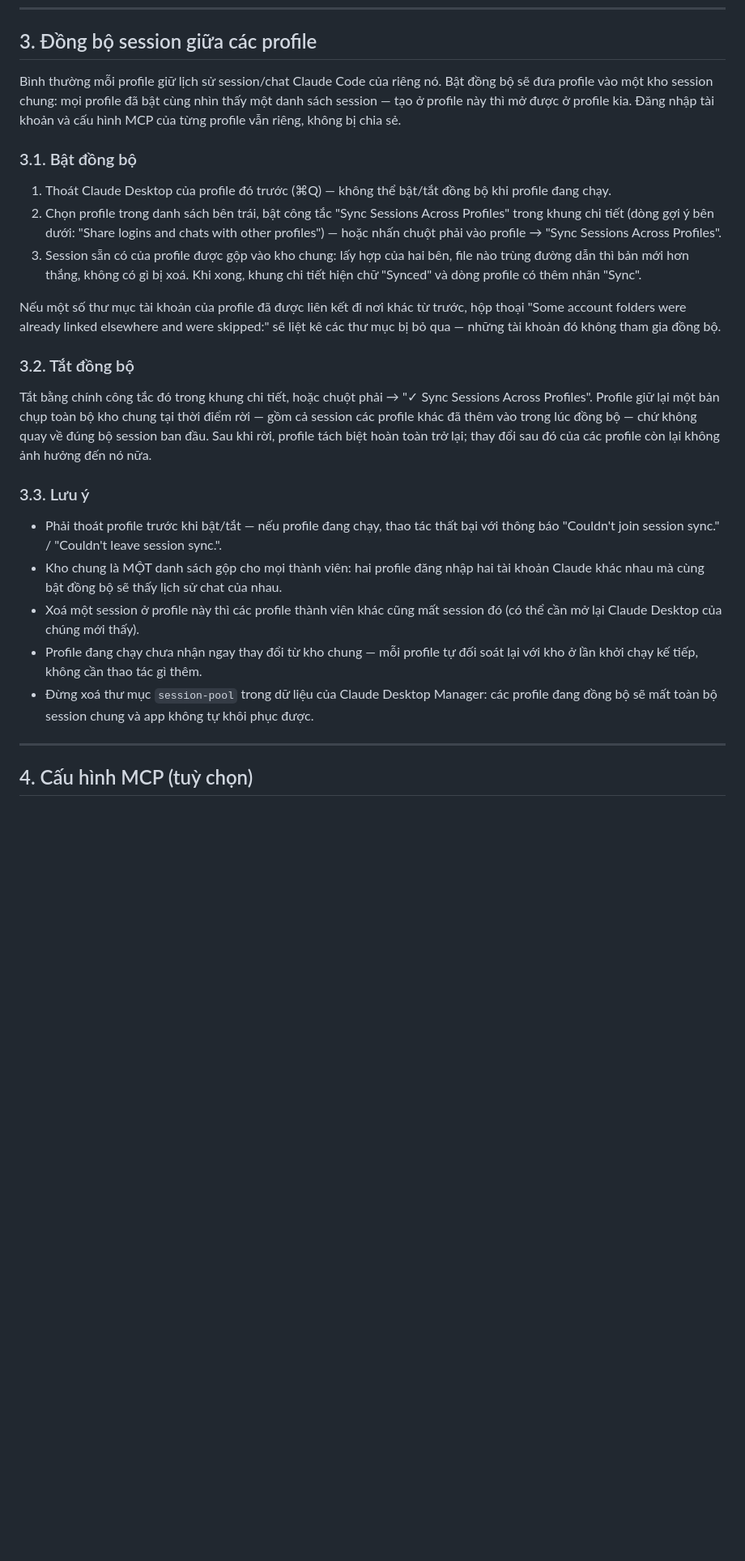
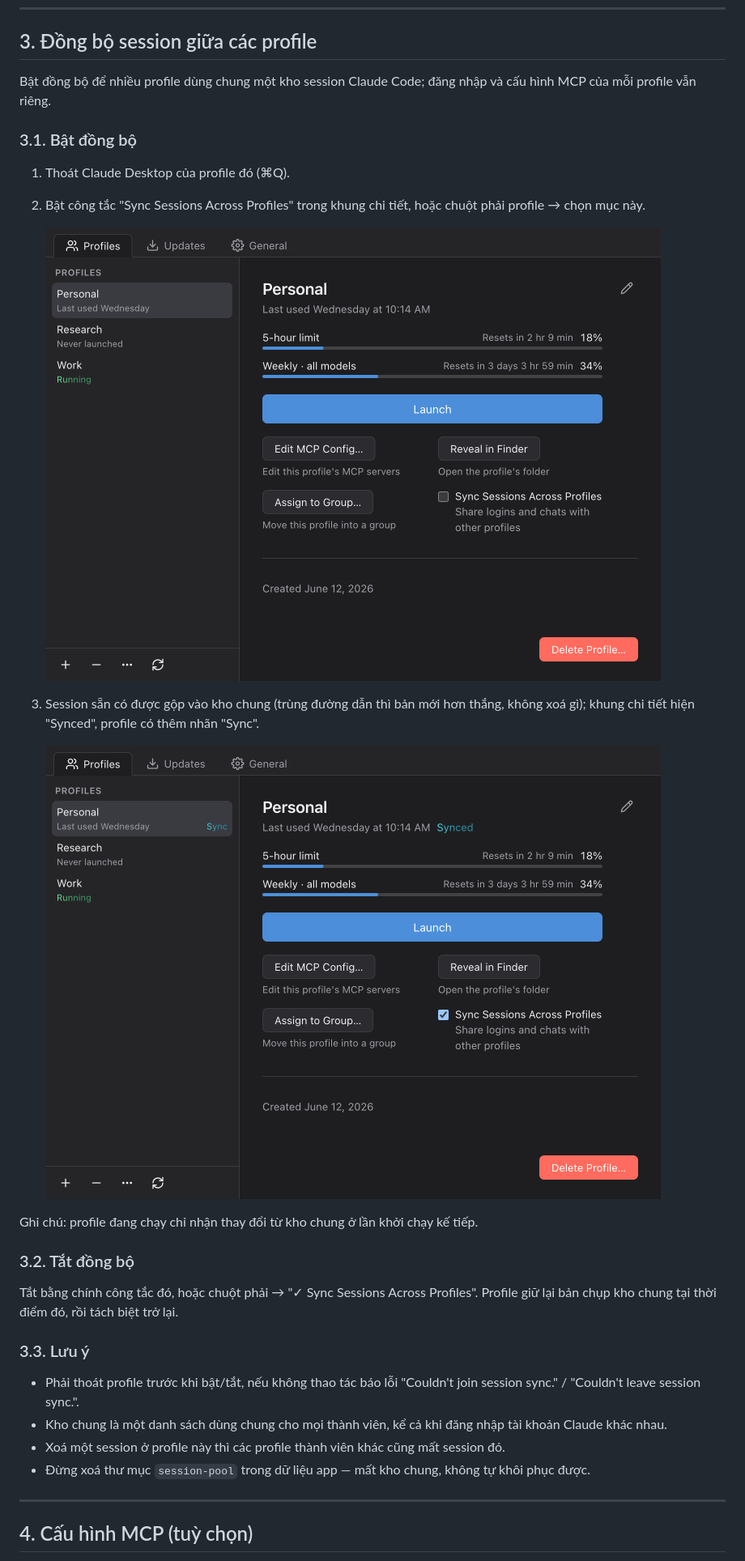
Before and after one commit to namdseasygoingvn/claude-desktop-manager, a Markdown page: README.md, the part around the change printed below. Shown: that part at 81% size. GitHub-like rendering; pictures changed too: docs/images/sync-synced.png (added), docs/images/sync-toggle.png (added); blank space fills up the shorter version.

Commit message:
docs: condense readme and add session-sync screenshots

```diff
--- a/README.md
+++ b/README.md
@@ -111,27 +111,31 @@ Nếu Claude Desktop Manager không tìm thấy Claude Desktop đã cài trên m
 
 ## 3. Đồng bộ session giữa các profile
 
-Bình thường mỗi profile giữ lịch sử session/chat Claude Code của riêng nó. Bật đồng bộ sẽ đưa profile vào một kho session chung: mọi profile đã bật cùng nhìn thấy một danh sách session — tạo ở profile này thì mở được ở profile kia. Đăng nhập tài khoản và cấu hình MCP của từng profile vẫn riêng, không bị chia sẻ.
+Bật đồng bộ để nhiều profile dùng chung một kho session Claude Code; đăng nhập và cấu hình MCP của mỗi profile vẫn riêng.
 
 ### 3.1. Bật đồng bộ
 
-1. Thoát Claude Desktop của profile đó trước (⌘Q) — không thể bật/tắt đồng bộ khi profile đang chạy.
-2. Chọn profile trong danh sách bên trái, bật công tắc "Sync Sessions Across Profiles" trong khung chi tiết (dòng gợi ý bên dưới: "Share logins and chats with other profiles") — hoặc nhấn chuột phải vào profile → "Sync Sessions Across Profiles".
-3. Session sẵn có của profile được gộp vào kho chung: lấy hợp của hai bên, file nào trùng đường dẫn thì bản mới hơn thắng, không có gì bị xoá. Khi xong, khung chi tiết hiện chữ "Synced" và dòng profile có thêm nhãn "Sync".
+1. Thoát Claude Desktop của profile đó (⌘Q).
+2. Bật công tắc "Sync Sessions Across Profiles" trong khung chi tiết, hoặc chuột phải profile → chọn mục này.
 
-Nếu một số thư mục tài khoản của profile đã được liên kết đi nơi khác từ trước, hộp thoại "Some account folders were already linked elsewhere and were skipped:" sẽ liệt kê các thư mục bị bỏ qua — những tài khoản đó không tham gia đồng bộ.
+   ![Công tắc Sync Sessions Across Profiles trong khung chi tiết profile](docs/images/sync-toggle.png)
+
+3. Session sẵn có được gộp vào kho chung (trùng đường dẫn thì bản mới hơn thắng, không xoá gì); khung chi tiết hiện "Synced", profile có thêm nhãn "Sync".
+
+   ![Khung chi tiết hiện trạng thái Synced và nhãn Sync bên cạnh profile](docs/images/sync-synced.png)
+
+Ghi chú: profile đang chạy chỉ nhận thay đổi từ kho chung ở lần khởi chạy kế tiếp.
 
 ### 3.2. Tắt đồng bộ
 
-Tắt bằng chính công tắc đó trong khung chi tiết, hoặc chuột phải → "✓ Sync Sessions Across Profiles". Profile giữ lại một bản chụp toàn bộ kho chung tại thời điểm rời — gồm cả session các profile khác đã thêm vào trong lúc đồng bộ — chứ không quay về đúng bộ session ban đầu. Sau khi rời, profile tách biệt hoàn toàn trở lại; thay đổi sau đó của các profile còn lại không ảnh hưởng đến nó nữa.
+Tắt bằng chính công tắc đó, hoặc chuột phải → "✓ Sync Sessions Across Profiles". Profile giữ lại bản chụp kho chung tại thời điểm đó, rồi tách biệt trở lại.
 
 ### 3.3. Lưu ý
 
-- Phải thoát profile trước khi bật/tắt — nếu profile đang chạy, thao tác thất bại với thông báo "Couldn't join session sync." / "Couldn't leave session sync.".
-- Kho chung là MỘT danh sách gộp cho mọi thành viên: hai profile đăng nhập hai tài khoản Claude khác nhau mà cùng bật đồng bộ sẽ thấy lịch sử chat của nhau.
-- Xoá một session ở profile này thì các profile thành viên khác cũng mất session đó (có thể cần mở lại Claude Desktop của chúng mới thấy).
-- Profile đang chạy chưa nhận ngay thay đổi từ kho chung — mỗi profile tự đối soát lại với kho ở lần khởi chạy kế tiếp, không cần thao tác gì thêm.
-- Đừng xoá thư mục `session-pool` trong dữ liệu của Claude Desktop Manager: các profile đang đồng bộ sẽ mất toàn bộ session chung và app không tự khôi phục được.
+- Phải thoát profile trước khi bật/tắt, nếu không thao tác báo lỗi "Couldn't join session sync." / "Couldn't leave session sync.".
+- Kho chung là một danh sách dùng chung cho mọi thành viên, kể cả khi đăng nhập tài khoản Claude khác nhau.
+- Xoá một session ở profile này thì các profile thành viên khác cũng mất session đó.
+- Đừng xoá thư mục `session-pool` trong dữ liệu app — mất kho chung, không tự khôi phục được.
 
 ---
 
```
Also changed, not shown: other parts of README.md (+35 -35 lines).
